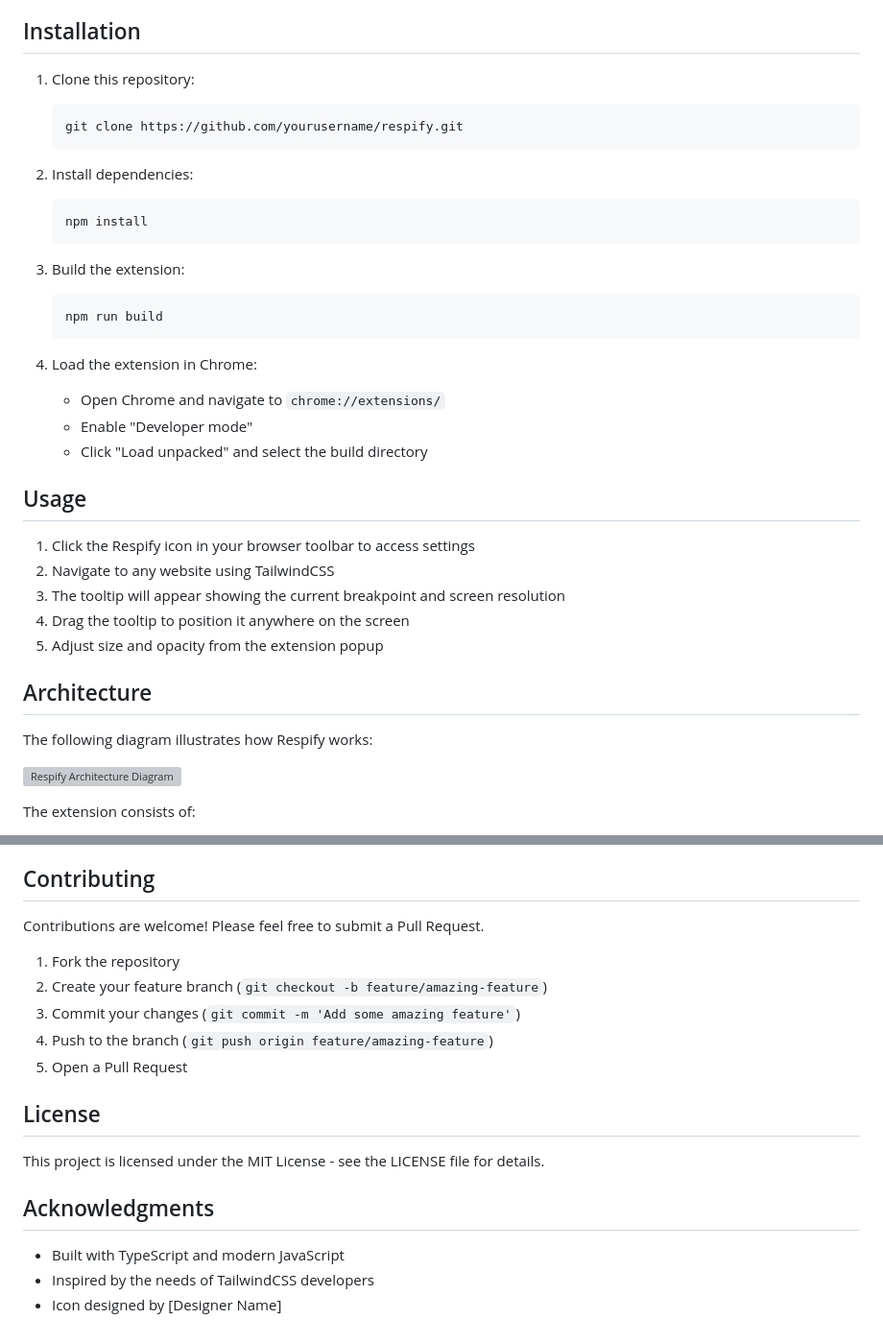
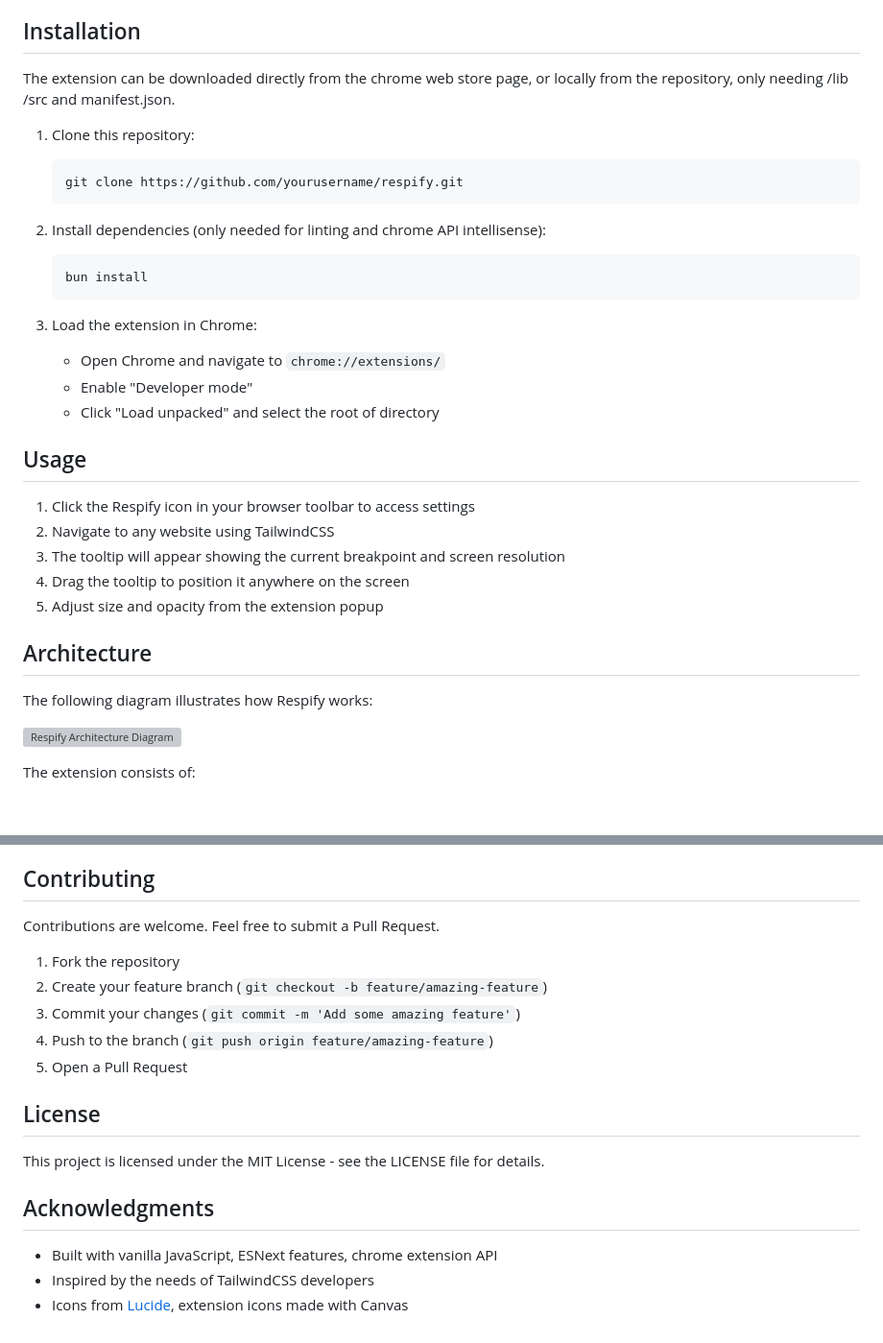
Before and after one commit to mathieuTrunet/respify, a Markdown page: README.md, 2 parts joined by grey strips. Shown at 96% size. Rendered like a GitHub page; blank space fills up the shorter version; grey boxes are pictures that could not be loaded.

Commit message:
documentation: fix README

````diff
--- a/README.md
+++ b/README.md
@@ -21,28 +21,24 @@ Respify is a developer tool that shows the current TailwindCSS responsive breakp
 
 ## Installation
 
+The extension can be downloaded directly from the chrome web store page, or locally from the repository, only needing /lib /src and manifest.json.
+
 1. Clone this repository:
 
    ```
    git clone https://github.com/yourusername/respify.git
    ```
 
-2. Install dependencies:
+2. Install dependencies (only needed for linting and chrome API intellisense):
 
    ```
-   npm install
+   bun install
    ```
 
-3. Build the extension:
-
-   ```
-   npm run build
-   ```
-
-4. Load the extension in Chrome:
+3. Load the extension in Chrome:
    - Open Chrome and navigate to `chrome://extensions/`
    - Enable "Developer mode"
-   - Click "Load unpacked" and select the build directory
+   - Click "Load unpacked" and select the root of directory
 
 ## Usage
 
@@ -89,7 +85,7 @@ These can be customized in the extension settings.
 
 ## Contributing
 
-Contributions are welcome! Please feel free to submit a Pull Request.
+Contributions are welcome. Feel free to submit a Pull Request.
 
 1. Fork the repository
 2. Create your feature branch (`git checkout -b feature/amazing-feature`)
@@ -103,6 +99,6 @@ This project is licensed under the MIT License - see the LICENSE file for detail
 
 ## Acknowledgments
 
-- Built with TypeScript and modern JavaScript
+- Built with vanilla JavaScript, ESNext features, chrome extension API
 - Inspired by the needs of TailwindCSS developers
-- Icon designed by [Designer Name]
+- Icons from [Lucide](https://lucide.dev/), extension icons made with Canvas
````
Also changed, not shown: other parts of README.md (+1 -1 lines).
